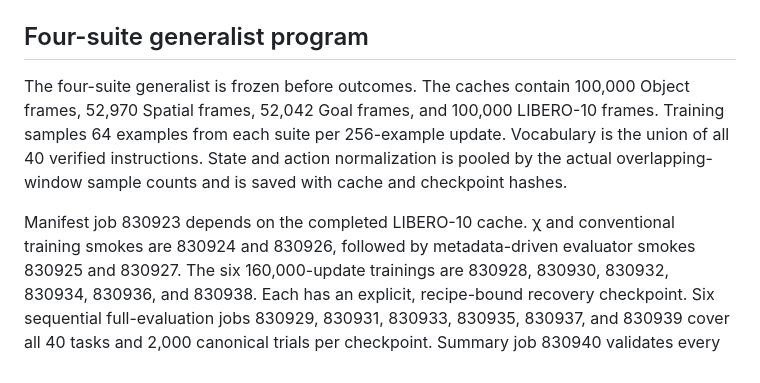
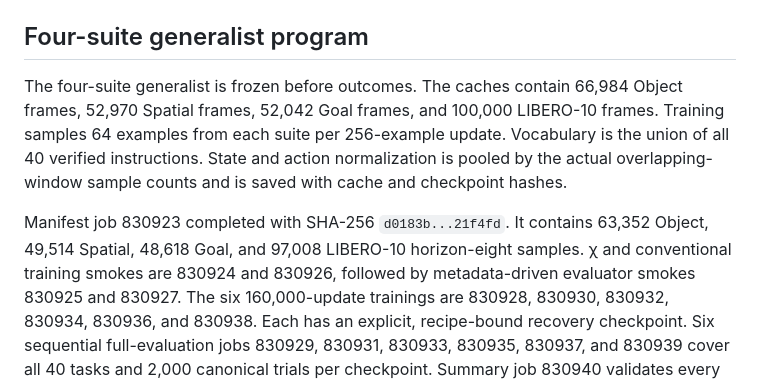
Before and after one commit to J0YY/x-vla, a Markdown page: athena/RUNS_2026-08-20.md, the part around the change. GitHub-like rendering.

Commit message:
Lock four-suite manifest provenance

```diff
--- a/athena/RUNS_2026-08-20.md
+++ b/athena/RUNS_2026-08-20.md
@@ -364,13 +364,14 @@ evaluation shards are 830894–830897, 830899–830902, 830904–830907, 830909
 
 ## Four-suite generalist program
 
-The four-suite generalist is frozen before outcomes. The caches contain 100,000 Object frames,
+The four-suite generalist is frozen before outcomes. The caches contain 66,984 Object frames,
 52,970 Spatial frames, 52,042 Goal frames, and 100,000 LIBERO-10 frames. Training samples 64
 examples from each suite per 256-example update. Vocabulary is the union of all 40 verified
 instructions. State and action normalization is pooled by the actual overlapping-window sample
 counts and is saved with cache and checkpoint hashes.
 
-Manifest job 830923 depends on the completed LIBERO-10 cache. χ and conventional training smokes
+Manifest job 830923 completed with SHA-256 `d0183b...21f4fd`. It contains 63,352 Object,
+49,514 Spatial, 48,618 Goal, and 97,008 LIBERO-10 horizon-eight samples. χ and conventional training smokes
 are 830924 and 830926, followed by metadata-driven evaluator smokes 830925 and 830927. The six
 160,000-update trainings are 830928, 830930, 830932, 830934, 830936, and 830938. Each has an
 explicit, recipe-bound recovery checkpoint. Six sequential full-evaluation jobs 830929, 830931,
```
